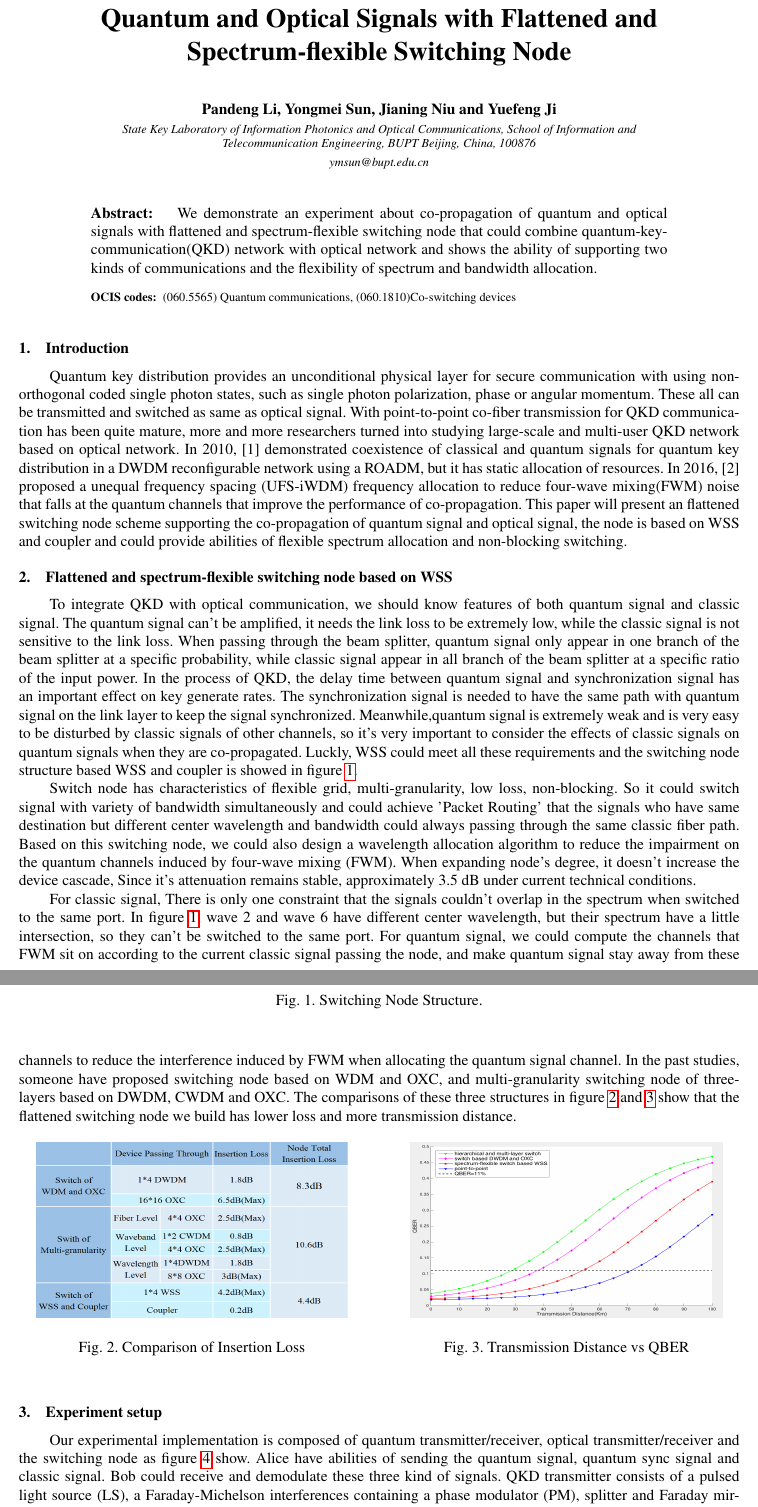
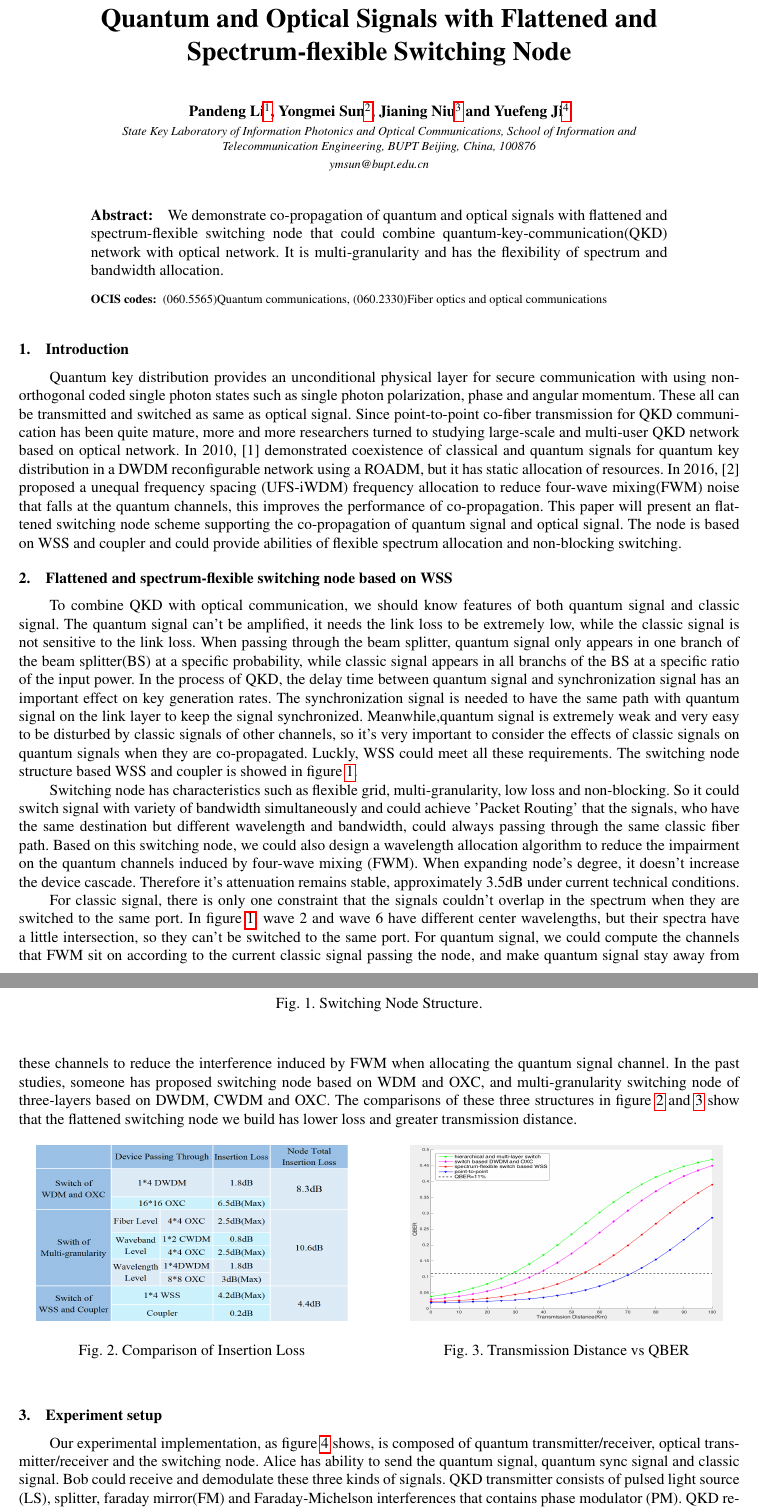
Before and after one commit to chinaPD/QuantumSwitchPaper, a LaTeX paper (OSAmeetings.tex): two parts of pages 1 and 2 of 3, joined at a grey line, cut so that both start at the same text. Compiled offline with pdfLaTeX.

Commit message:
finished!

```diff
--- a/OSAmeetings.tex
+++ b/OSAmeetings.tex
@@ -23,31 +23,35 @@
 
 \begin{document}
 \title{Experimental Study of Co-propagation of Quantum and Optical Signals with Flattened and Spectrum-flexible Switching Node}
-\author{Pandeng Li, Yongmei Sun, Jianing Niu and Yuefeng Ji}
+\author{Pandeng Li\thanks{Pandeng}, Yongmei Sun\thanks{Yongmei}, Jianing Niu\thanks{Jianing} and Yuefeng Ji\thanks{Yuefeng}}
+%%\author{Yongmei Sun}
+%%\author{Jianing Niu}
+%%\author{Yuefeng Ji}
+%%
 \address{State Key Laboratory of Information Photonics and Optical Communications, School of Information and Telecommunication Engineering, BUPT Beijing, China, 100876}
 \email{ymsun@bupt.edu.cn}
 
 \begin{abstract}
-We demonstrate an experiment about co-propagation of quantum and optical signals with flattened and spectrum-flexible switching node that could combine quantum-key-communication(QKD) network with optical network and shows the ability of supporting two kinds of communications and the flexibility of spectrum and bandwidth allocation.
+We demonstrate co-propagation of quantum and optical signals with flattened and spectrum-flexible switching node that could combine quantum-key-communication(QKD) network with optical network. It is multi-granularity and has the flexibility of spectrum and bandwidth allocation.
 \end{abstract}
-\ocis{(060.5565) Quantum communications, (060.1810)Co-switching devices}
+\ocis{(060.5565)Quantum communications, (060.2330)Fiber optics and optical communications}
 
 \section{Introduction}
 
-Quantum key distribution provides an unconditional physical layer for secure communication with using non-orthogonal coded single photon states, such as single photon polarization, phase or angular momentum. These all can be transmitted and switched as same as optical signal. With point-to-point co-fiber transmission for QKD communication has been quite mature, more and more researchers turned into studying large-scale and multi-user QKD network based on optical network. In 2010, \cite{Peters} demonstrated coexistence of classical and quantum signals for quantum key distribution in a DWDM reconfigurable network using a ROADM, but it has static allocation of resources. In 2016, \cite{YongmeiSun} proposed a unequal frequency spacing (UFS-iWDM) frequency allocation to reduce four-wave mixing(FWM) noise that falls at the quantum channels that improve the performance of co-propagation. This paper will present an flattened switching node scheme supporting the co-propagation of quantum signal and optical signal, the node is based on WSS and coupler and could provide abilities of flexible spectrum allocation and non-blocking switching.
+Quantum key distribution provides an unconditional physical layer for secure communication with using non-orthogonal coded single photon states such as single photon polarization, phase and angular momentum. These all can be transmitted and switched as same as optical signal. Since point-to-point co-fiber transmission for QKD communication has been quite mature, more and more researchers turned to studying large-scale and multi-user QKD network based on optical network. In 2010, \cite{Peters} demonstrated coexistence of classical and quantum signals for quantum key distribution in a DWDM reconfigurable network using a ROADM, but it has static allocation of resources. In 2016, \cite{YongmeiSun} proposed a unequal frequency spacing (UFS-iWDM) frequency allocation to reduce four-wave mixing(FWM) noise that falls at the quantum channels, this improves the performance of co-propagation. This paper will present an flattened switching node scheme supporting the co-propagation of quantum signal and optical signal. The node is based on WSS and coupler and could provide abilities of flexible spectrum allocation and non-blocking switching.
 
 \section{Flattened and spectrum-flexible switching node based on WSS}
 
-To integrate QKD with optical communication, we should know features of both quantum signal and classic signal. The quantum signal can't be amplified, it needs the link loss to be extremely low, while the classic signal is not sensitive to the link loss. When passing through the beam splitter, quantum signal only appear in one branch of the beam splitter at a specific probability, while classic signal appear in all branch of the beam splitter at a specific ratio of the input power. In the process of QKD, the delay time between quantum signal and synchronization signal has an important effect on key generate rates. The synchronization signal is needed to have the same path with quantum signal on the link layer to keep the signal synchronized. Meanwhile,quantum signal is extremely weak and is very easy to be disturbed by classic signals of other channels, so it's very important to consider the effects of classic signals on quantum signals when they are co-propagated. Luckly, WSS could meet all these requirements and the switching node structure based WSS and coupler is showed in figure \ref{Fig:switching_node_structure}.
+To combine QKD with optical communication, we should know features of both quantum signal and classic signal. The quantum signal can't be amplified, it needs the link loss to be extremely low, while the classic signal is not sensitive to the link loss. When passing through the beam splitter, quantum signal only appears in one branch of the beam splitter(BS) at a specific probability, while classic signal appears in all branchs of the BS at a specific ratio of the input power. In the process of QKD, the delay time between quantum signal and synchronization signal has an important effect on key generation rates. The synchronization signal is needed to have the same path with quantum signal on the link layer to keep the signal synchronized. Meanwhile,quantum signal is extremely weak and very easy to be disturbed by classic signals of other channels, so it's very important to consider the effects of classic signals on quantum signals when they are co-propagated. Luckly, WSS could meet all these requirements. The switching node structure based WSS and coupler is showed in figure \ref{Fig:switching_node_structure}.
 
 \begin{figure}[htbp]
   \centering
   \includegraphics[width=8.3cm]{swtiching_node_struct}
   \caption{Switching Node Structure.} \label{Fig:switching_node_structure}
 \end{figure}
-Switch node has characteristics of flexible grid, multi-granularity, low loss, non-blocking. So it could switch signal with variety of bandwidth simultaneously and could achieve 'Packet Routing' that the signals who have same destination but different center wavelength and bandwidth could always passing through the same classic fiber path. Based on this switching node, we could also design a wavelength allocation algorithm to reduce the impairment on the quantum channels induced by four-wave mixing (FWM). When expanding node's degree, it doesn't increase the device cascade, Since it's attenuation remains stable, approximately 3.5 dB under current technical conditions.
+Switching node has characteristics such as flexible grid, multi-granularity, low loss and non-blocking. So it could switch signal with variety of bandwidth simultaneously and could achieve 'Packet Routing' that the signals, who have the same destination but different wavelength and bandwidth, could always passing through the same classic fiber path. Based on this switching node, we could also design a wavelength allocation algorithm to reduce the impairment on the quantum channels induced by four-wave mixing (FWM). When expanding node's degree, it doesn't increase the device cascade. Therefore it's attenuation remains stable, approximately 3.5dB under current technical conditions.
 
-For classic signal, There is only one constraint that the signals couldn't overlap in the spectrum when switched to the same port. In figure \ref{Fig:switching_node_structure}, wave 2 and wave 6 have different center wavelength, but their spectrum have a little intersection, so they can't be switched to the same port. For quantum signal, we could compute the channels that FWM sit on according to the current classic signal passing the node, and make quantum signal stay away from these channels to reduce the interference induced by FWM when allocating the quantum signal channel. In the past studies, someone have proposed switching node based on WDM and OXC, and multi-granularity switching node of three-layers based on DWDM, CWDM and OXC. The comparisons of these three structures in figure \ref{Fig:loss_of_insertion} and \ref{Fig:distance_vs_qber} show that the flattened switching node we build has lower loss and more transmission distance.
+For classic signal, there is only one constraint that the signals couldn't overlap in the spectrum when they are switched to the same port. In figure \ref{Fig:switching_node_structure}, wave 2 and wave 6 have different center wavelengths, but their spectra have a little intersection, so they can't be switched to the same port. For quantum signal, we could compute the channels that FWM sit on according to the current classic signal passing the node, and make quantum signal stay away from these channels to reduce the interference induced by FWM when allocating the quantum signal channel. In the past studies, someone has proposed switching node based on WDM and OXC, and multi-granularity switching node of three-layers based on DWDM, CWDM and OXC. The comparisons of these three structures in figure \ref{Fig:loss_of_insertion} and \ref{Fig:distance_vs_qber} show that the flattened switching node we build has lower loss and greater transmission distance.
 
 \begin{figure}[!htb]
    \begin{minipage}{0.48\textwidth}
@@ -65,14 +69,14 @@ For classic signal, There is only one constraint that the signals couldn't overl
 \end{figure}
 
 \section{Experiment setup}
-Our experimental implementation is composed of quantum transmitter/receiver, optical transmitter/receiver and the switching node as figure \ref{Fig:experiment_of_switching_node} show.
+Our experimental implementation, as figure \ref{Fig:experiment_of_switching_node} shows, is composed of quantum transmitter/receiver, optical transmitter/receiver and the switching node.
 \begin{figure}
  \centering
  \includegraphics[height= 4cm,width=.6\linewidth]{experiment_of_switching_node}
  \caption{Experiment setup based Coexistence Switching Node}
  \label{Fig:experiment_of_switching_node}
 \end{figure}
-Alice have abilities of sending the quantum signal, quantum sync signal and classic signal. Bob could receive and demodulate these three kind of signals. QKD transmitter consists of a pulsed light source (LS), a Faraday-Michelson interferences containing a phase modulator (PM), splitter and Faraday mirror(FM). QKD receiver has signal photon detector(SPD). Since it is difficult to create true single photon pulses, a pulsed 1553.73nm laser diode (1-ns pulse width) with 10MHz repetition rate is followed by variable optical attenuator(VOA) to approximate single photon generation. In order to detect the quantum signal within the appropriate time, we need a signal to synchronize the time of detection and set it's center wavelength 1529.99nm. There are two 1550nm Optical waves for sending large data as text, image, video etc. When performing quantum communication, there are a lot base selection information needed to be send on the public network. Since the switching node is unidirectional, if we make the public network through the quantum switching node and switched by switching node, we need to build two switch nodes. In cost consideration, we build another public network without switching  that connect Alice and Bob directly. In this experiment, we set up three sets of contrast experiments. (a) Point-to-point quantum communication experiment; (b) Only quantum communication passes through the switching node; (c) Quantum communication and classic communication pass through the switching node at the same time.
+Alice has ability to send the quantum signal, quantum sync signal and classic signal. Bob could receive and demodulate these three kinds of signals. QKD transmitter consists of pulsed light source (LS), splitter, faraday mirror(FM) and Faraday-Michelson interferences that contains phase modulator (PM). QKD receiver has the signal photon detector(SPD). Since it is difficult to create true single photon pulses, a pulsed 1553.73nm laser diode (1-ns pulse width) with 10MHz repetition rate is followed by variable optical attenuator(VOA) to approximate single photon generation. In order to detect the quantum signal in the appropriate time, we need a signal to synchronize the time of detection and set it's center wavelength 1529.99nm. There are two 1550nm Optical waves for sending large data as text, image, video etc. When performing quantum communication, there is amount of base selection information needed to be sent on the public network. Since the switching node is unidirectional, if we make the public network go through the quantum switching node and switched by switching node, we need to build two switch nodes. In cost consideration, we build another public network without switching node that connect Alice and Bob directly. In this experiment, we set up three sets of contrast experiments: (a) Point-to-point quantum communication experiment; (b) Only quantum communication passes through the switching node; (c) Quantum and classic communication pass through the switching node at the same time.
 
 \begin{figure}[!htb]
    \begin{minipage}{0.48\textwidth}
```
Also changed, not shown: OSAmeetings.pdf, OSAmeetings.tex (4 more changed lines), 2 other files.
